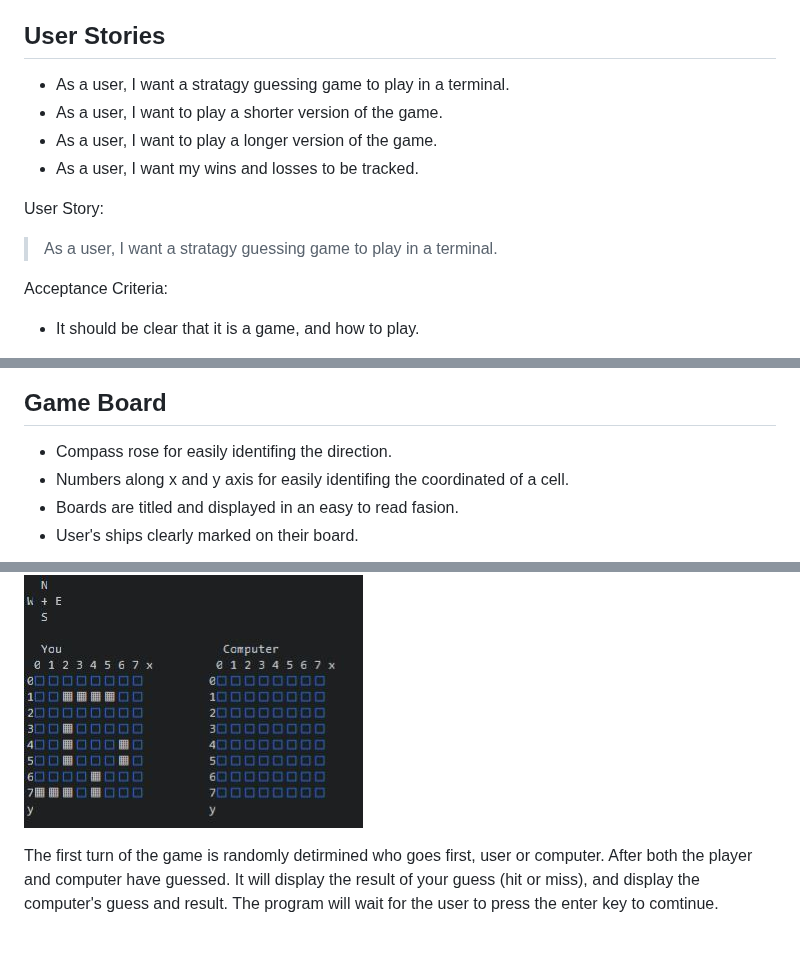
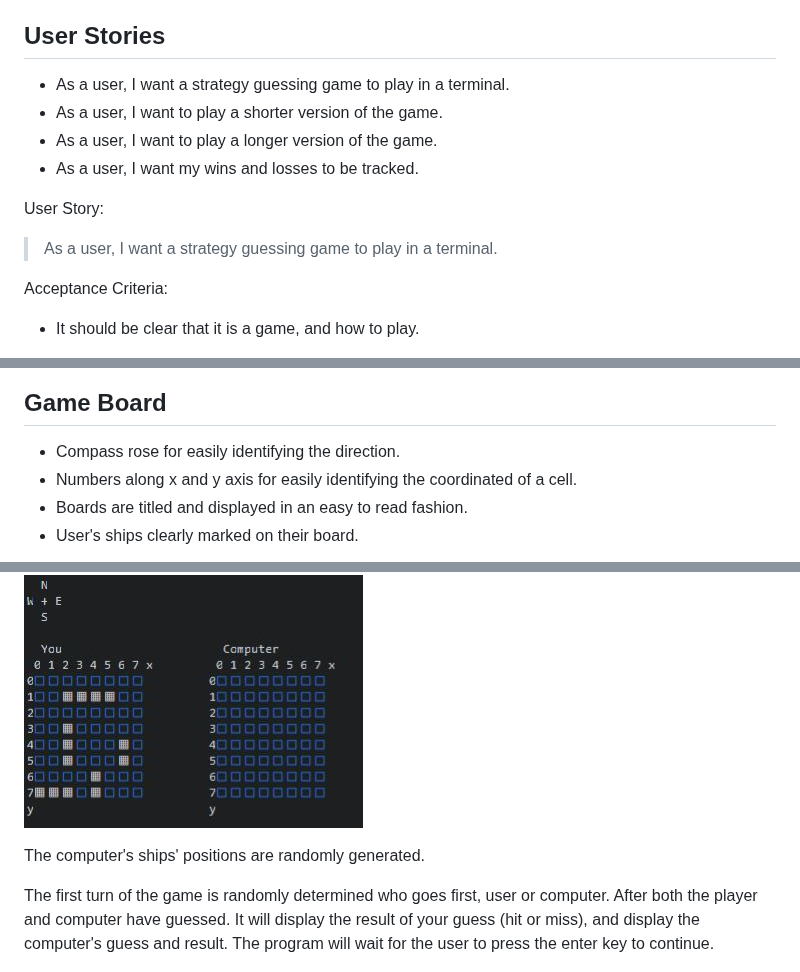
Before and after one commit to Kristfur/battleships, a Markdown page: README.md, 3 parts joined by grey strips. GitHub-like rendering; blank space fills up the shorter version.

Commit message:
Fix spelling errors in README and TESTING

```diff
--- a/README.md
+++ b/README.md
@@ -39,14 +39,14 @@ The link to the live Heroku app is [here](https://battleships-kristfur.herokuapp
 * To have a selection of game lengths for the user to choose from.
 
 ## User Stories
-* As a user, I want a stratagy guessing game to play in a terminal.
+* As a user, I want a strategy guessing game to play in a terminal.
 * As a user, I want to play a shorter version of the game.
 * As a user, I want to play a longer version of the game.
 * As a user, I want my wins and losses to be tracked.
 
 User Story:
 
-> As a user, I want a stratagy guessing game to play in a terminal.
+> As a user, I want a strategy guessing game to play in a terminal.
 
 Acceptance Criteria:
 * It should be clear that it is a game, and how to play.
@@ -146,16 +146,18 @@ There is robust input validation to ensure the user places their ships correctly
     ![Feature - Area too small](docs/read_me_images/feature_area_too_small.JPG)
 
 ## Game Board
-- Compass rose for easily identifing the direction.
-- Numbers along x and y axis for easily identifing the coordinated of a cell.
-- Boards are titled and displayed in an easy to read fasion.
+- Compass rose for easily identifying the direction.
+- Numbers along x and y axis for easily identifying the coordinated of a cell.
+- Boards are titled and displayed in an easy to read fashion.
 - User's ships clearly marked on their board.
 
 ![Feature - Game board](docs/read_me_images/feature_game_board.JPG)
 
 ![Feature - Game board ](docs/read_me_images/feature_game_board.JPG)
 
-The first turn of the game is randomly detirmined who goes first, user or computer. After both the player and computer have guessed. It will display the result of your guess (hit or miss), and display the computer's guess and result. The program will wait for the user to press the enter key to comtinue.
+The computer's ships' positions are randomly generated.
+
+The first turn of the game is randomly determined who goes first, user or computer. After both the player and computer have guessed. It will display the result of your guess (hit or miss), and display the computer's guess and result. The program will wait for the user to press the enter key to continue.
 
 ![Feature - Full turn](docs/read_me_images/game_full_turn.JPG)
 
```
Also changed, not shown: other parts of README.md (+9 -9 lines), TESTING.md (+16 -16 lines).
